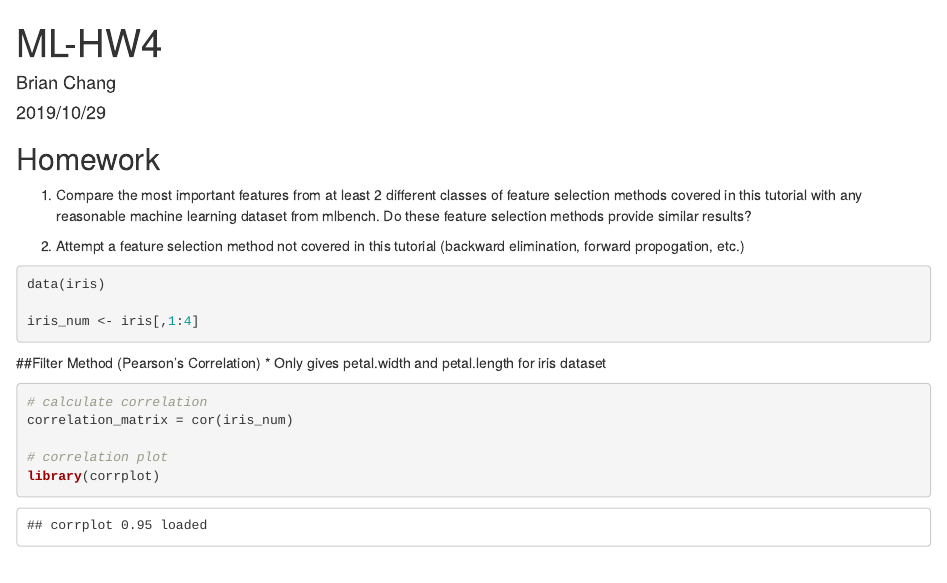
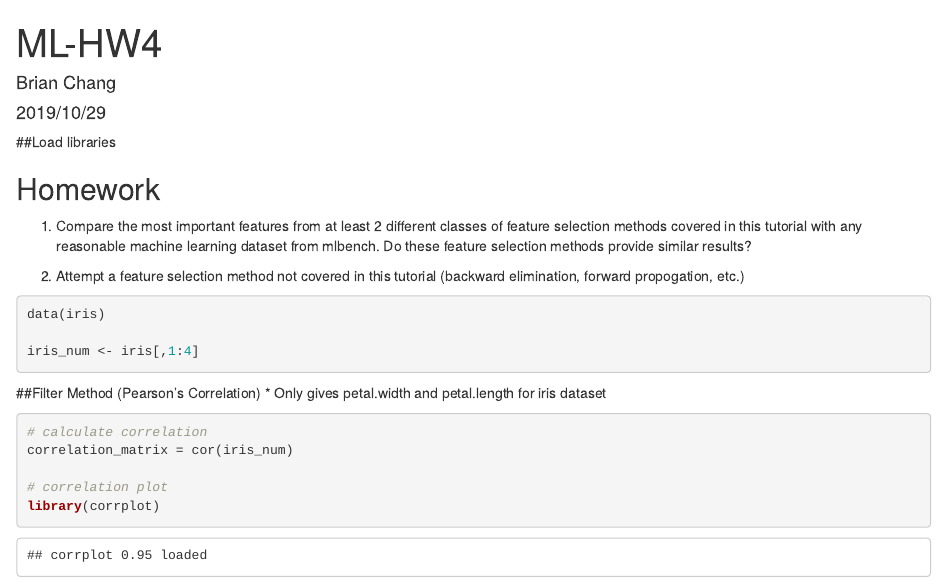
Before and after one commit to NYUMachineLearning/hw4-biribirii, an R Markdown document (Chang_Brian_hw4.Rmd): the page in a window 1100 px wide, from its top. Rendered offline with R 4.5, knitr and Pandoc, with nearby package versions; code that draws random numbers runs with fixed seeds of ours.

Commit message:
commit 2

````diff
--- a/Chang_Brian_hw4.Rmd
+++ b/Chang_Brian_hw4.Rmd
@@ -9,7 +9,7 @@ output: html_document
 knitr::opts_chunk$set(echo = TRUE)
 ```
 
-
+##Load libraries
 ```{r load relevant libraries, include=FALSE}
 library(tidyverse)
 library(caret)
````
